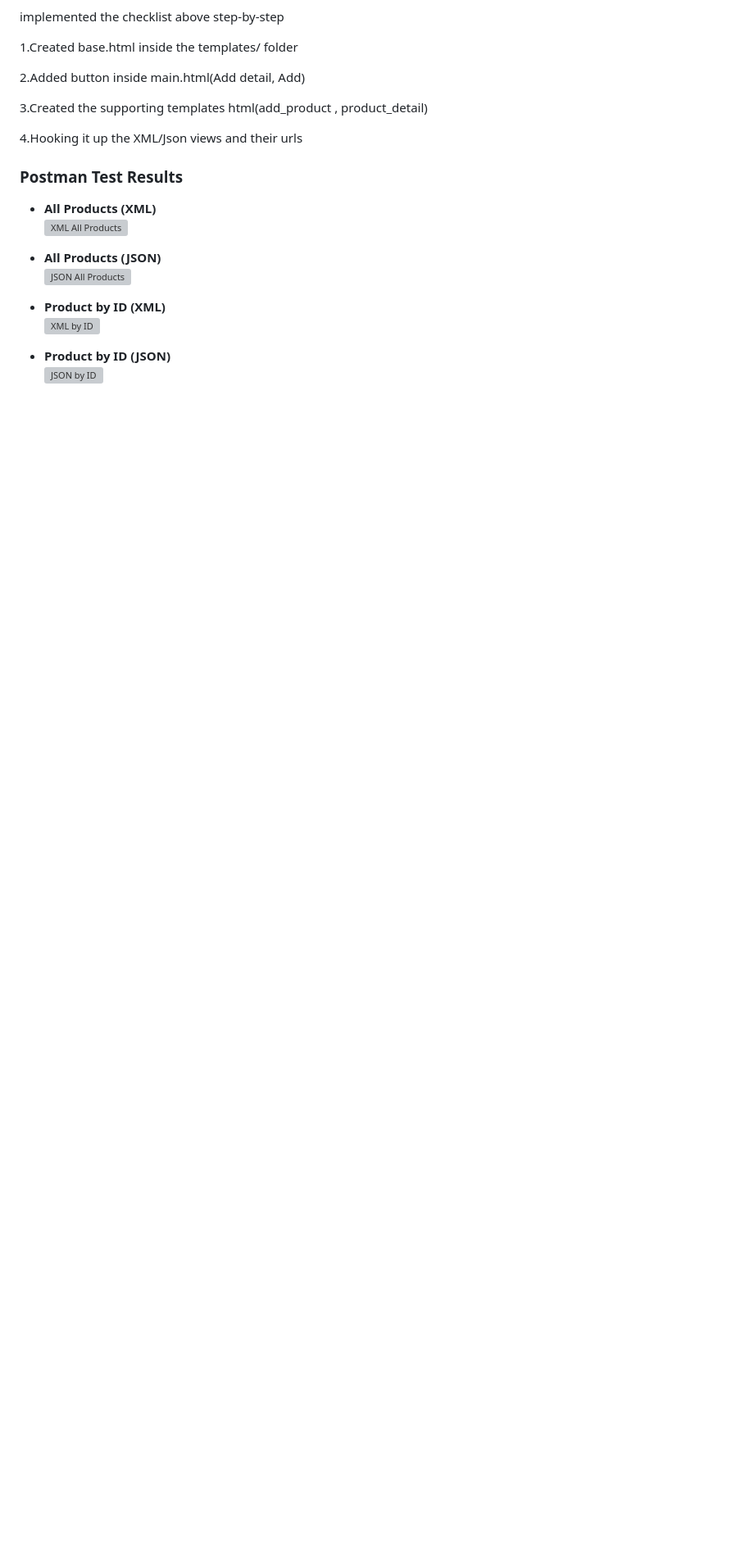
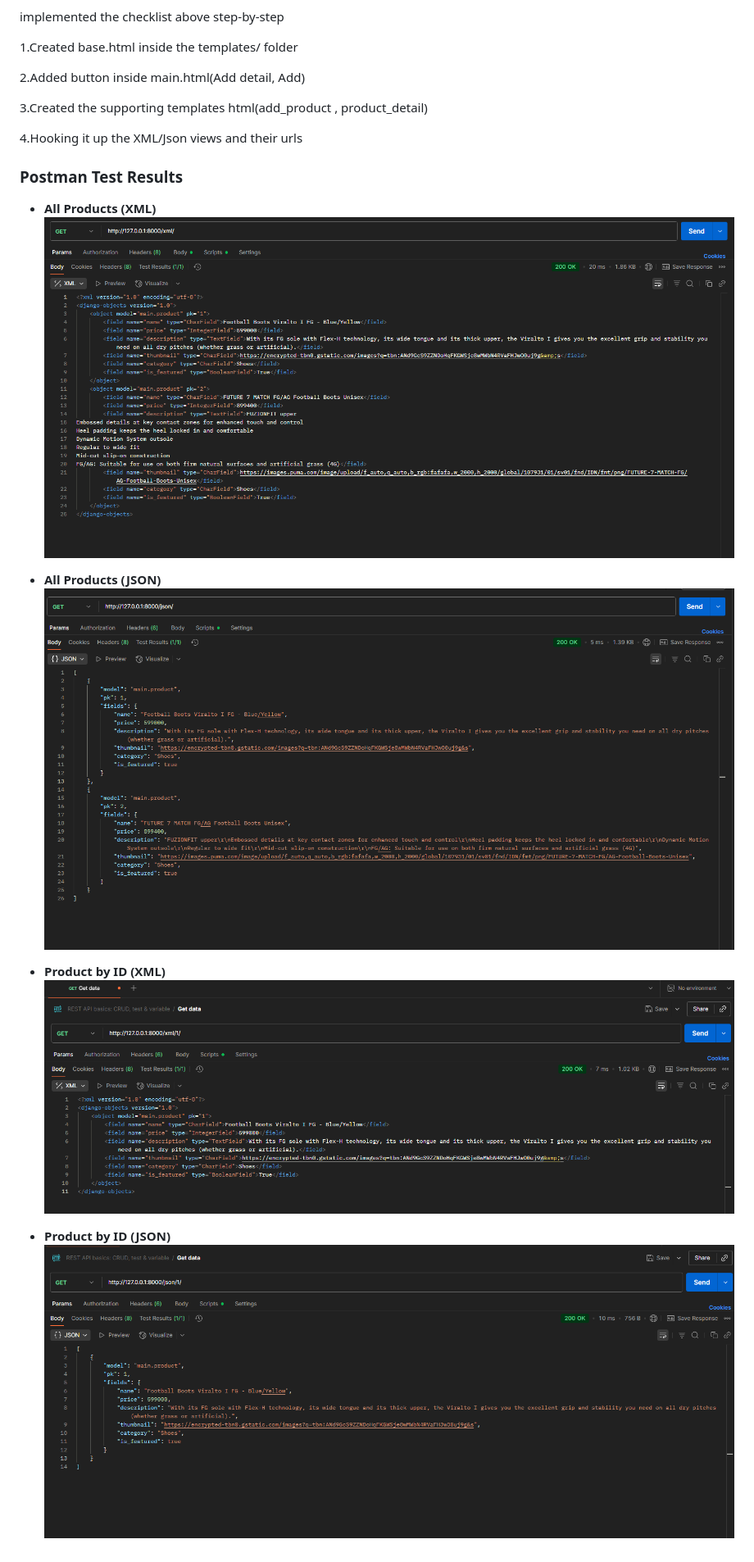
Before and after one commit to alghani46/footballshop, a Markdown page: README.md, the part around the change. Shown: that part at 82% size. Drawn GitHub-style; blank space fills up the shorter version; grey boxes are pictures that could not be loaded.

Commit message:
Update README.md
screnshot 🥀

```diff
--- a/README.md
+++ b/README.md
@@ -107,13 +107,13 @@ implemented the checklist above step-by-step
 ### Postman Test Results
 
 - **All Products (XML)**
-  ![XML All Products](screenshots/xml.png)
+  ![XML All Products](screnshots/xml.png)
 
 - **All Products (JSON)**
-  ![JSON All Products](screenshots/json.png)
+  ![JSON All Products](screnshots/json.png)
 
 - **Product by ID (XML)**
-  ![XML by ID](screenshots/xml_by_id1.png)
+  ![XML by ID](screnshots/xml_by_id1.png)
 
 - **Product by ID (JSON)**
-  ![JSON by ID](screenshots/json_by_id1.png)
+  ![JSON by ID](screnshots/json_by_id1.png)
```
